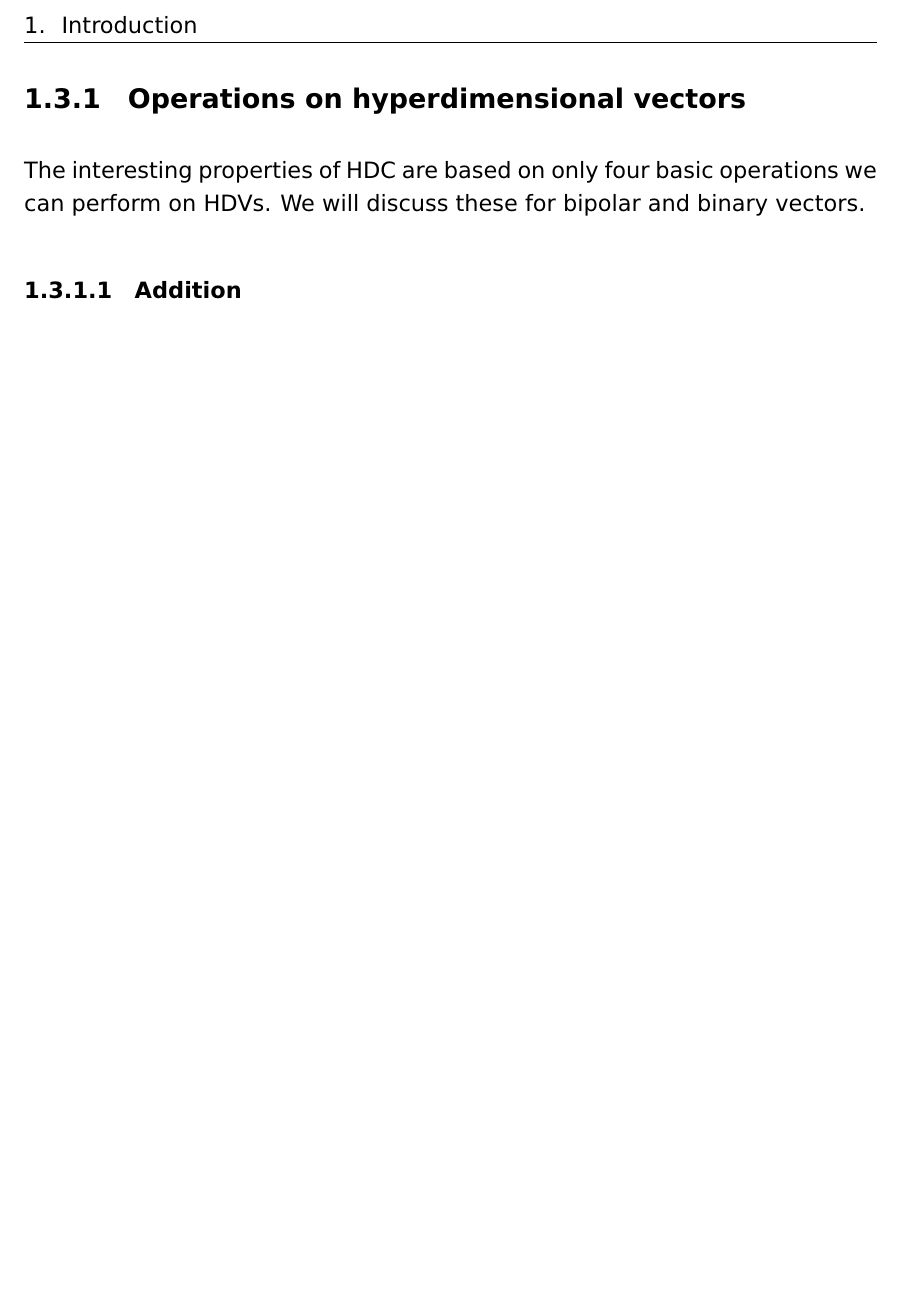
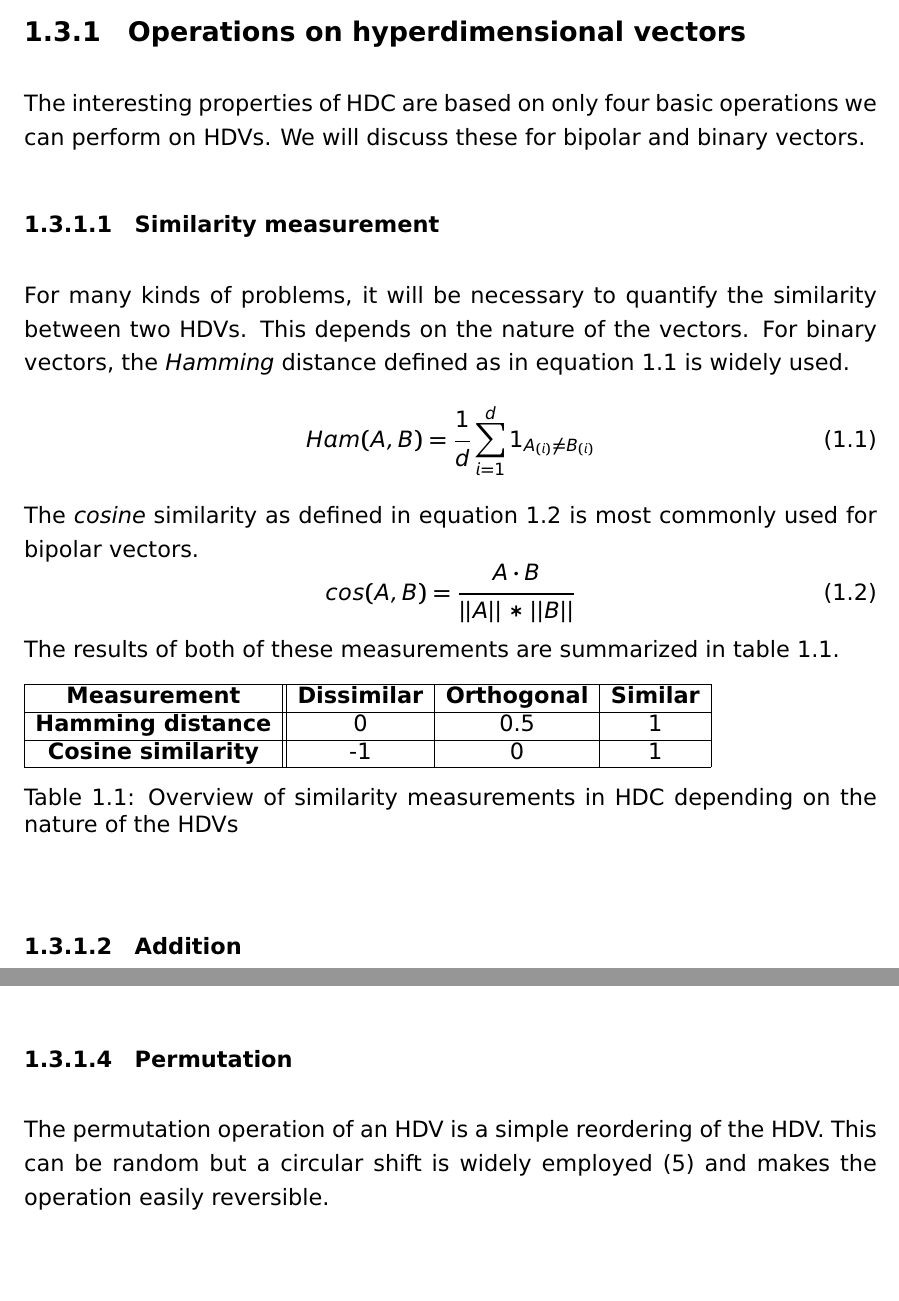
Before and after one commit to Micjanov/Master-Thesis, a LaTeX thesis (thesis/BW_Thesis_EN.tex, which reads thesis/chapt1.tex): part of page 13 of 16 before the commit and two parts of pages 13 and 15 of 18 after it, the two joined at a grey line, cut at the place of the change, the shorter picture padded with empty space. Compiled offline with pdfLaTeX.

Commit message:
added similarity and permutation

```diff
--- a/thesis/chapt1.tex
+++ b/thesis/chapt1.tex
@@ -17,6 +17,30 @@ The elements in an HDV can be made up of binary bits like in classical computing
 An initial HDV is made up totally random. This \textit{holistic} or \textit{holographic} representation of a concept smeared out over a vector consisting of thousands of bits gives rise to interesting properties such as its robustness. These kinds of systems are very tolerant to noise and failure of bits since we introduce a lot of redundancy in the vector just by stochastics. This is very unlike classical computing where every bit counts and one failure in a bit can lead to disasters.
 \subsection{Operations on hyperdimensional vectors}
 The interesting properties of HDC are based on only four basic operations we can perform on HDVs. We will discuss these for bipolar and binary vectors.
+\subsubsection{Similarity measurement} \label{sssec:sim}
+For many kinds of problems, it will be necessary to quantify the similarity between two HDVs. This depends on the nature of the vectors. For binary vectors, the \textit{Hamming} distance defined as in equation~\ref{eqn:Hamming} is widely used.
+\begin{equation}
+    \label{eqn:Hamming}
+    Ham(A, B) = \frac{1}{d} \sum_{i=1}^{d} 1_{A_{(i)} \neq B_{(i)}}
+\end{equation}
+The \textit{cosine} similarity as defined in equation~\ref{eqn:cosine} is most commonly used for bipolar vectors.
+\begin{equation}
+    \label{eqn:cosine}
+    cos(A, B) = \frac{A \cdot B}{||A|| * ||B||}
+\end{equation}
+The results of both of these measurements are summarized in table~\ref{tab:dist}.
+\begin{table}[h]
+    \begin{tabular}{|c||c|c|c|}
+        \hline
+        \textbf{Measurement} & \textbf{Dissimilar} & \textbf{Orthogonal} & \textbf{Similar} \\
+        \hline
+        \textbf{Hamming distance} & 0 & 0.5 & 1 \\
+        \hline
+        \textbf{Cosine similarity} & -1 & 0 & 1 \\
+        \hline
+    \end{tabular}
+    \caption{\label{tab:dist}Overview of similarity measurements in HDC depending on the nature of the HDVs}
+\end{table}
 \subsubsection{Addition} \label{sssec:add}
 Also referred to as \textit{bundling}, the element-wise addition as in equation~\ref{eqn:sum} of $n$ input vectors $\{X_{1} + X_{2} + \cdots + X_{n}\}$ creates a vector $X$ that is maximally similar to the input vectors.
 \begin{equation}
@@ -62,3 +86,5 @@ Likewise an ordinary multiplication, this operation is distributive over additio
     \label{eqn:multpdis}
     A = Z*(X + Y) = XZ + YZ
 \end{equation}
+\subsubsection{Permutation} \label{sssec:perm}
+The permutation operation of an HDV is a simple reordering of the HDV. This can be random but a circular shift is widely employed~\cite{HD_rev} and makes the operation easily reversible.
```
Also changed, not shown: thesis/Thesis_bib.bib (+20 -0 lines), thesis/BW_Thesis_EN.pdf, thesis/chapt1.tex (12 more changed lines).
